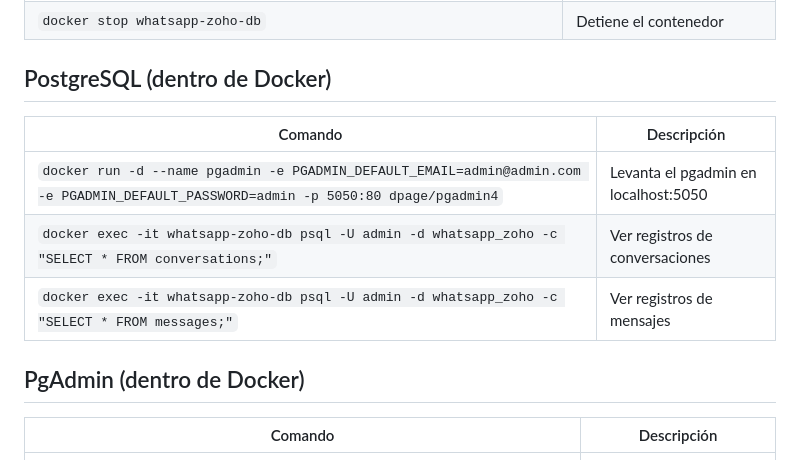
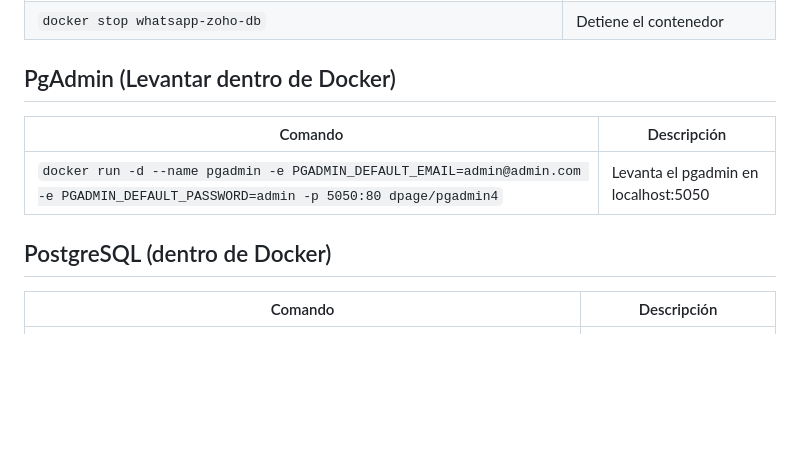
Before and after one commit to crgiocolman/whatsapp-zoho-mvp, a Markdown page: comandos.md, the part around the change. GitHub-like rendering; blank space fills up the shorter version.

Commit message:
docs: Levantar pgadmin local up

```diff
--- a/comandos.md
+++ b/comandos.md
@@ -42,15 +42,13 @@
 | `docker start whatsapp-zoho-db`                                                                                                                    | Levanta el contenedor si ya existe (después del primer run) |
 | `docker stop whatsapp-zoho-db`                                                                                                                     | Detiene el contenedor                                       |
 
-## PostgreSQL (dentro de Docker)
+## PgAdmin (Levantar dentro de Docker)
 
 | Comando                                                                                                                             | Descripción                          |
 | ----------------------------------------------------------------------------------------------------------------------------------- | ------------------------------------ |
 | `docker run -d --name pgadmin -e PGADMIN_DEFAULT_EMAIL=admin@admin.com -e PGADMIN_DEFAULT_PASSWORD=admin -p 5050:80 dpage/pgadmin4` | Levanta el pgadmin en localhost:5050 |
-| `docker exec -it whatsapp-zoho-db psql -U admin -d whatsapp_zoho -c "SELECT * FROM conversations;"`                                 | Ver registros de conversaciones      |
-| `docker exec -it whatsapp-zoho-db psql -U admin -d whatsapp_zoho -c "SELECT * FROM messages;"`                                      | Ver registros de mensajes            |
 
-## PgAdmin (dentro de Docker)
+## PostgreSQL (dentro de Docker)
 
 | Comando                                                                                             | Descripción                     |
 | --------------------------------------------------------------------------------------------------- | ------------------------------- |
```
